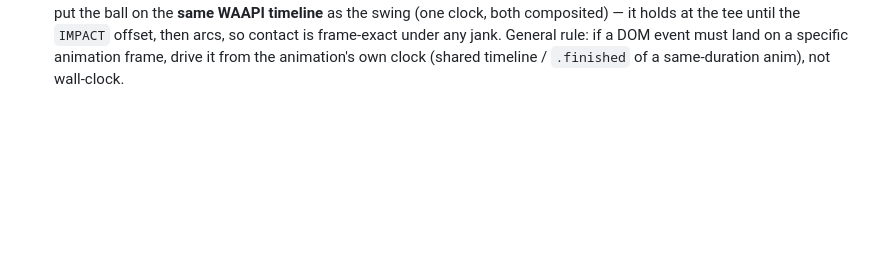
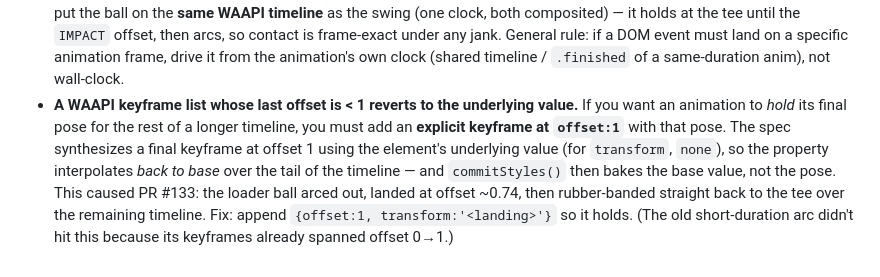
Before and after one commit to Foxorama/golf-finder, a Markdown page: CLAUDE.md, the part around the change. GitHub-like rendering; blank space fills up the shorter version.

Commit message:
Docs: WAAPI keyframe-list reverts to underlying value if last offset < 1
Record the gotcha behind PR #133: to hold a WAAPI animation's final pose
across a longer timeline you must add an explicit offset:1 keyframe, else the
spec synthesizes one at the underlying value and the property animates back to
base (and commitStyles bakes base). This is what rubber-banded the loader ball
back to the tee.

Co-Authored-By: Claude Opus 4.8 <noreply@anthropic.com>

```diff
--- a/CLAUDE.md
+++ b/CLAUDE.md
@@ -266,3 +266,13 @@ it with the preview tool:
   offset, then arcs, so contact is frame-exact under any jank. General rule: if a
   DOM event must land on a specific animation frame, drive it from the animation's
   own clock (shared timeline / `.finished` of a same-duration anim), not wall-clock.
+- **A WAAPI keyframe list whose last offset is < 1 reverts to the underlying value.**
+  If you want an animation to *hold* its final pose for the rest of a longer timeline,
+  you must add an **explicit keyframe at `offset:1`** with that pose. The spec
+  synthesizes a final keyframe at offset 1 using the element's underlying value
+  (for `transform`, `none`), so the property interpolates *back to base* over the
+  tail of the timeline — and `commitStyles()` then bakes the base value, not the
+  pose. This caused PR #133: the loader ball arced out, landed at offset ~0.74, then
+  rubber-banded straight back to the tee over the remaining timeline. Fix: append
+  `{offset:1, transform:'<landing>'}` so it holds. (The old short-duration arc
+  didn't hit this because its keyframes already spanned offset 0→1.)
```
